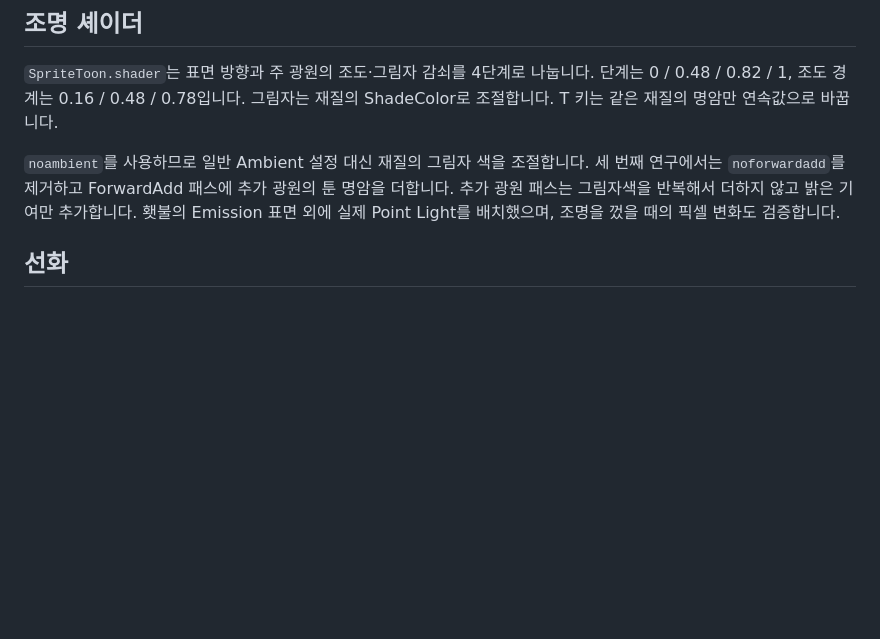
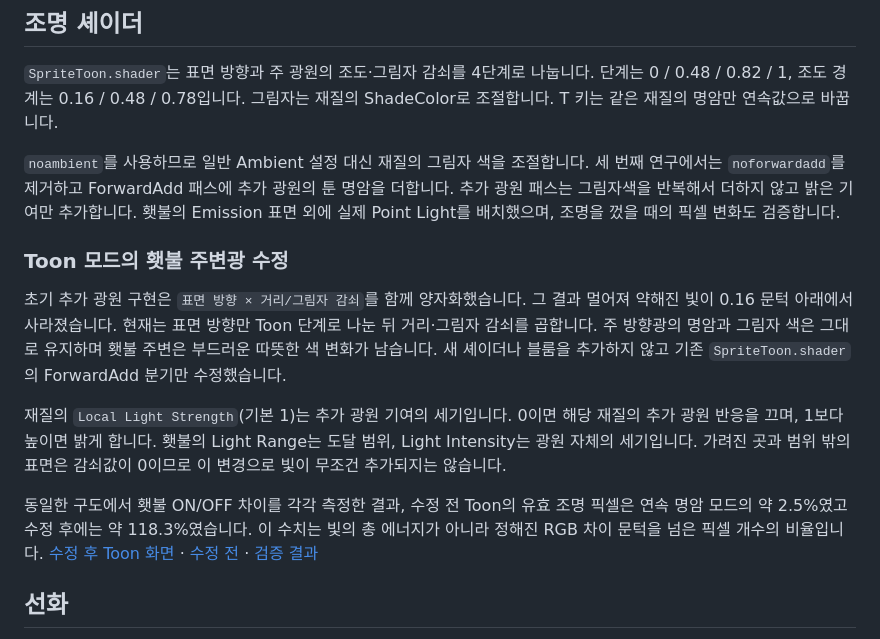
Before and after one commit to JiwonEnv/Unity6-3D-Pixel-Art-Lab, a Markdown page: Docs/Rendering-Research.md, the part around the change. Drawn GitHub-style; blank space fills up the shorter version.

```diff
--- a/Docs/Rendering-Research.md
+++ b/Docs/Rendering-Research.md
@@ -58,6 +58,24 @@ PDF 페이지 13, 20–29, 35–43, 65–69, 74–83.
 세 번째 연구에서는 `noforwardadd`를 제거하고 ForwardAdd 패스에 추가 광원의 툰 명암을 더합니다.
 추가 광원 패스는 그림자색을 반복해서 더하지 않고 밝은 기여만 추가합니다.
 횃불의 Emission 표면 외에 실제 Point Light를 배치했으며, 조명을 껐을 때의 픽셀 변화도 검증합니다.
+
+### Toon 모드의 횃불 주변광 수정
+
+초기 추가 광원 구현은 `표면 방향 × 거리/그림자 감쇠`를 함께 양자화했습니다.
+그 결과 멀어져 약해진 빛이 0.16 문턱 아래에서 사라졌습니다.
+현재는 표면 방향만 Toon 단계로 나눈 뒤 거리·그림자 감쇠를 곱합니다.
+주 방향광의 명암과 그림자 색은 그대로 유지하며 횃불 주변은 부드러운 따뜻한 색 변화가 남습니다.
+새 셰이더나 블룸을 추가하지 않고 기존 `SpriteToon.shader`의 ForwardAdd 분기만 수정했습니다.
+
+재질의 `Local Light Strength`(기본 1)는 추가 광원 기여의 세기입니다.
+0이면 해당 재질의 추가 광원 반응을 끄며, 1보다 높이면 밝게 합니다.
+횃불의 Light Range는 도달 범위, Light Intensity는 광원 자체의 세기입니다.
+가려진 곳과 범위 밖의 표면은 감쇠값이 0이므로 이 변경으로 빛이 무조건 추가되지는 않습니다.
+
+동일한 구도에서 횃불 ON/OFF 차이를 각각 측정한 결과,
+수정 전 Toon의 유효 조명 픽셀은 연속 명암 모드의 약 2.5%였고 수정 후에는 약 118.3%였습니다.
+이 수치는 빛의 총 에너지가 아니라 정해진 RGB 차이 문턱을 넘은 픽셀 개수의 비율입니다.
+[수정 후 Toon 화면](../Previews/10-After-Toon-Torch.png) · [수정 전](../Previews/09-Before-Toon-Torch.png) · [검증 결과](../Previews/Torch-Lighting-Verification.txt)
 
 ## 선화
 
```
Also changed, not shown: README.md (+5 -1 lines), Previews/09-Before-Continuous-Torch.png (added), Previews/09-Before-Toon-No-Torches.png (added), Previews/09-Before-Toon-Torch.png (added), Previews/10-After-Continuous-Torch.png (added), Previews/10-After-Toon-No-Torches.png (added), Previews/10-After-Toon-Torch.png (added), 5 other files.
